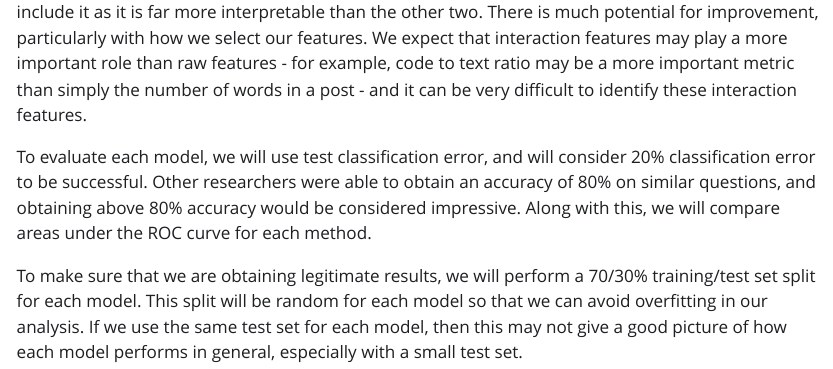
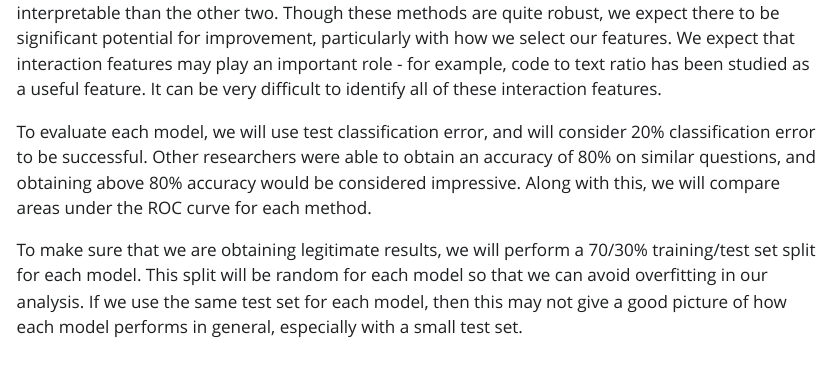
Before and after one commit to jamesw732/Stack_Overflow_Question_Quality, a Quarto document (deliverables/methodology/methodology.qmd): the page in a window 1100 px wide, from 320 px down before the commit and from 300 px down after it. The pictures show the output file deliverables/methodology/methodology.html that the author committed with the source, opened offline; Quarto's library style sheets are replaced by a plain one without menus.

Commit message:
Updated methodology

```diff
--- a/deliverables/methodology/methodology.qmd
+++ b/deliverables/methodology/methodology.qmd
@@ -4,7 +4,7 @@ subtitle: "Stack Overflow Question Quality"
 author: "Ryan Tobin, James Westbrook"
 ---
 <!---We initially mentioned cross-validation, but I realized that what we were planning to use cross-validation for was unclear. I think it's best to not mention it for now and figure it out later. -->
-In our attempt to classify Stack Overflow questions as "good" or "bad" based on their score, we will use a variety of machine learning techniques. We will use logistic regression, (extreme) gradient boosted trees, and SVC. We expect gradient boosting and SVC to achieve a better classification error than logistic regression, however as we are interested in inference, we include it as it is far more interpretable than the other two. There is much potential for improvement, particularly with how we select our features. We expect that interaction features may play a more important role than raw features - for example, code to text ratio may be a more important metric than simply the number of words in a post - and it can be very difficult to identify these interaction features.
+In our attempt to classify Stack Overflow questions as "good" or "bad" based on their score, we will use a variety of machine learning techniques. We will use logistic regression, (extreme) gradient boosted trees, and SVC. We expect gradient boosting and SVC to achieve a better classification error than logistic regression, however as we are interested in inference, we include it as it is far more interpretable than the other two. Though these methods are quite robust, we expect there to be significant potential for improvement, particularly with how we select our features. We expect that interaction features may play an important role - for example, code to text ratio has been studied as a useful feature. It can be very difficult to identify all of these interaction features.
 
 To evaluate each model, we will use test classification error, and will consider 20% classification error to be successful. Other researchers were able to obtain an accuracy of 80% on similar questions, and obtaining above 80% accuracy would be considered impressive. Along with this, we will compare areas under the ROC curve for each method.
 
```
Also changed, not shown: deliverables/methodology/methodology.html, deliverables/methodology/methodology.pdf.
